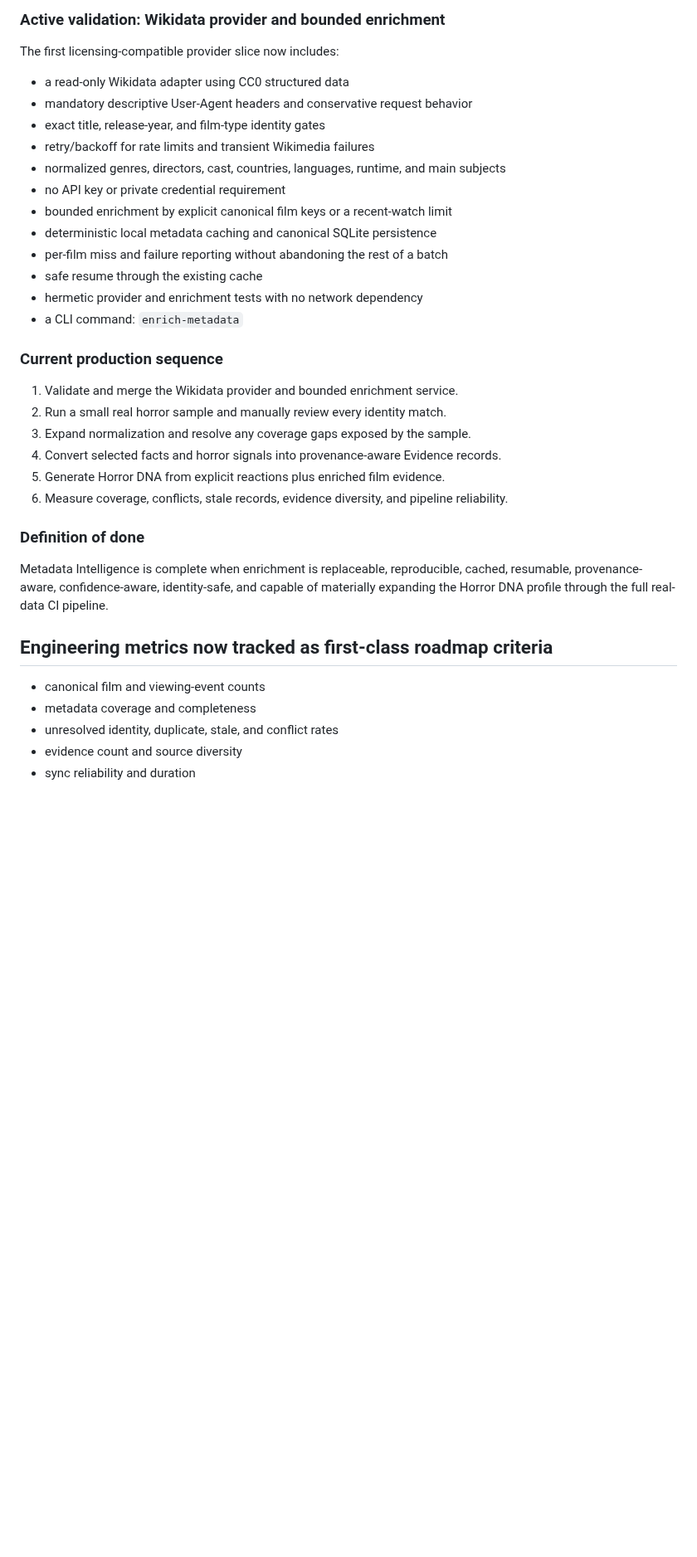
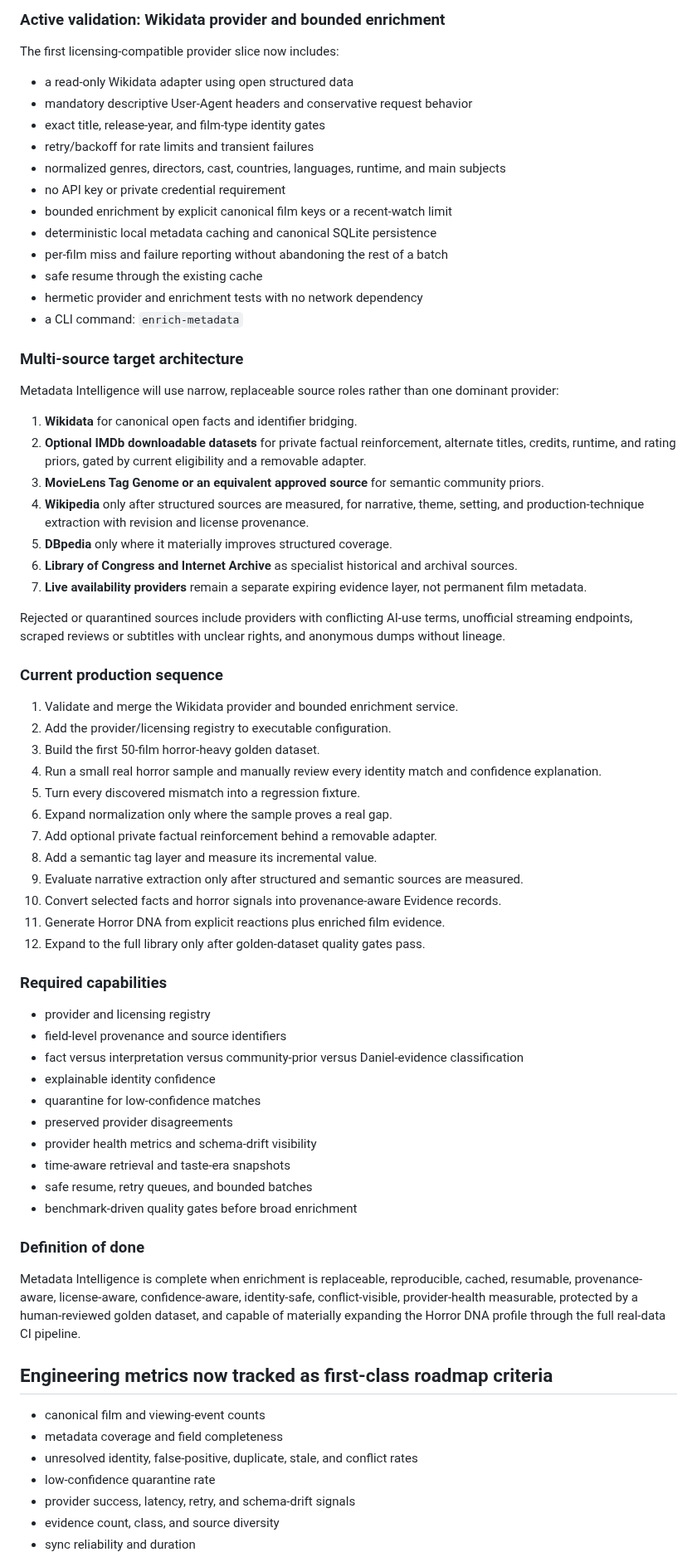
Before and after one commit to brutisthebrut-debug/cinema-brain, a Markdown page: docs/ROADMAP_STATUS.md, the part around one of its changes. Shown at 83% size. Rendered like a GitHub page; blank space fills up the shorter version.

Commit message:
Expand Metadata Intelligence roadmap and source strategy

```diff
--- a/docs/ROADMAP_STATUS.md
+++ b/docs/ROADMAP_STATUS.md
@@ -71,10 +75,10 @@ Future modules may specialize their domain models, but should reuse these capabi
 
 The first licensing-compatible provider slice now includes:
 
-- a read-only Wikidata adapter using CC0 structured data
+- a read-only Wikidata adapter using open structured data
 - mandatory descriptive User-Agent headers and conservative request behavior
 - exact title, release-year, and film-type identity gates
-- retry/backoff for rate limits and transient Wikimedia failures
+- retry/backoff for rate limits and transient failures
 - normalized genres, directors, cast, countries, languages, runtime, and main subjects
 - no API key or private credential requirement
 - bounded enrichment by explicit canonical film keys or a recent-watch limit
@@ -84,23 +88,58 @@ The first licensing-compatible provider slice now includes:
 - hermetic provider and enrichment tests with no network dependency
 - a CLI command: `enrich-metadata`
 
+### Multi-source target architecture
+
+Metadata Intelligence will use narrow, replaceable source roles rather than one dominant provider:
+
+1. **Wikidata** for canonical open facts and identifier bridging.
+2. **Optional IMDb downloadable datasets** for private factual reinforcement, alternate titles, credits, runtime, and rating priors, gated by current eligibility and a removable adapter.
+3. **MovieLens Tag Genome or an equivalent approved source** for semantic community priors.
+4. **Wikipedia** only after structured sources are measured, for narrative, theme, setting, and production-technique extraction with revision and license provenance.
+5. **DBpedia** only where it materially improves structured coverage.
+6. **Library of Congress and Internet Archive** as specialist historical and archival sources.
+7. **Live availability providers** remain a separate expiring evidence layer, not permanent film metadata.
+
+Rejected or quarantined sources include providers with conflicting AI-use terms, unofficial streaming endpoints, scraped reviews or subtitles with unclear rights, and anonymous dumps without lineage.
+
 ### Current production sequence
 
 1. Validate and merge the Wikidata provider and bounded enrichment service.
-2. Run a small real horror sample and manually review every identity match.
-3. Expand normalization and resolve any coverage gaps exposed by the sample.
-4. Convert selected facts and horror signals into provenance-aware Evidence records.
-5. Generate Horror DNA from explicit reactions plus enriched film evidence.
-6. Measure coverage, conflicts, stale records, evidence diversity, and pipeline reliability.
+2. Add the provider/licensing registry to executable configuration.
+3. Build the first 50-film horror-heavy golden dataset.
+4. Run a small real horror sample and manually review every identity match and confidence explanation.
+5. Turn every discovered mismatch into a regression fixture.
+6. Expand normalization only where the sample proves a real gap.
+7. Add optional private factual reinforcement behind a removable adapter.
+8. Add a semantic tag layer and measure its incremental value.
+9. Evaluate narrative extraction only after structured and semantic sources are measured.
+10. Convert selected facts and horror signals into provenance-aware Evidence records.
+11. Generate Horror DNA from explicit reactions plus enriched film evidence.
+12. Expand to the full library only after golden-dataset quality gates pass.
+
+### Required capabilities
+
+- provider and licensing registry
+- field-level provenance and source identifiers
+- fact versus interpretation versus community-prior versus Daniel-evidence classification
+- explainable identity confidence
+- quarantine for low-confidence matches
+- preserved provider disagreements
+- provider health metrics and schema-drift visibility
+- time-aware retrieval and taste-era snapshots
+- safe resume, retry queues, and bounded batches
+- benchmark-driven quality gates before broad enrichment
 
 ### Definition of done
 
-Metadata Intelligence is complete when enrichment is replaceable, reproducible, cached, resumable, provenance-aware, confidence-aware, identity-safe, and capable of materially expanding the Horror DNA profile through the full real-data CI pipeline.
+Metadata Intelligence is complete when enrichment is replaceable, reproducible, cached, resumable, provenance-aware, license-aware, confidence-aware, identity-safe, conflict-visible, provider-health measurable, protected by a human-reviewed golden dataset, and capable of materially expanding the Horror DNA profile through the full real-data CI pipeline.
 
 ## Engineering metrics now tracked as first-class roadmap criteria
 
 - canonical film and viewing-event counts
-- metadata coverage and completeness
-- unresolved identity, duplicate, stale, and conflict rates
-- evidence count and source diversity
+- metadata coverage and field completeness
+- unresolved identity, false-positive, duplicate, stale, and conflict rates
+- low-confidence quarantine rate
+- provider success, latency, retry, and schema-drift signals
+- evidence count, class, and source diversity
 - sync reliability and duration
```
Also changed, not shown: other parts of docs/ROADMAP_STATUS.md (+9 -2 lines).
